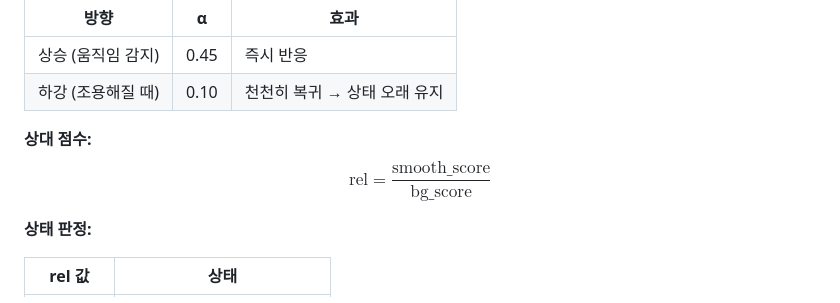
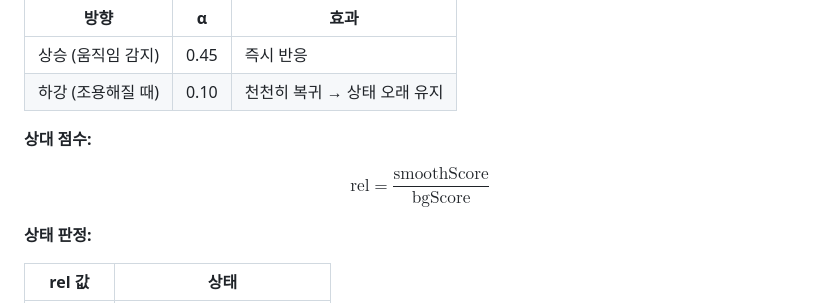
Before and after one commit to romanstripe/Wilson, a Markdown page: README.md, the part around the change. GitHub-like rendering.

Commit message:
fix: relative score formula in README
Update mathematical notation for relative score in README.

```diff
--- a/README.md
+++ b/README.md
@@ -75,8 +75,13 @@ $$\text{score} = \frac{1}{64} \sum_{k=1}^{64} \sigma_k(\text{window})$$
 | 상승 (움직임 감지) | 0.45 | 즉시 반응                    |
 | 하강 (조용해질 때) | 0.10 | 천천히 복귀 → 상태 오래 유지 |
 
+
 **상대 점수:**
-$$\text{rel} = \frac{\text{smooth\_score}}{\text{bg\_score}}$$
+
+$$
+\mathrm{rel} = \frac{\mathrm{smoothScore}}{\mathrm{bgScore}}
+$$
+
 
 **상태 판정:**
 
```
